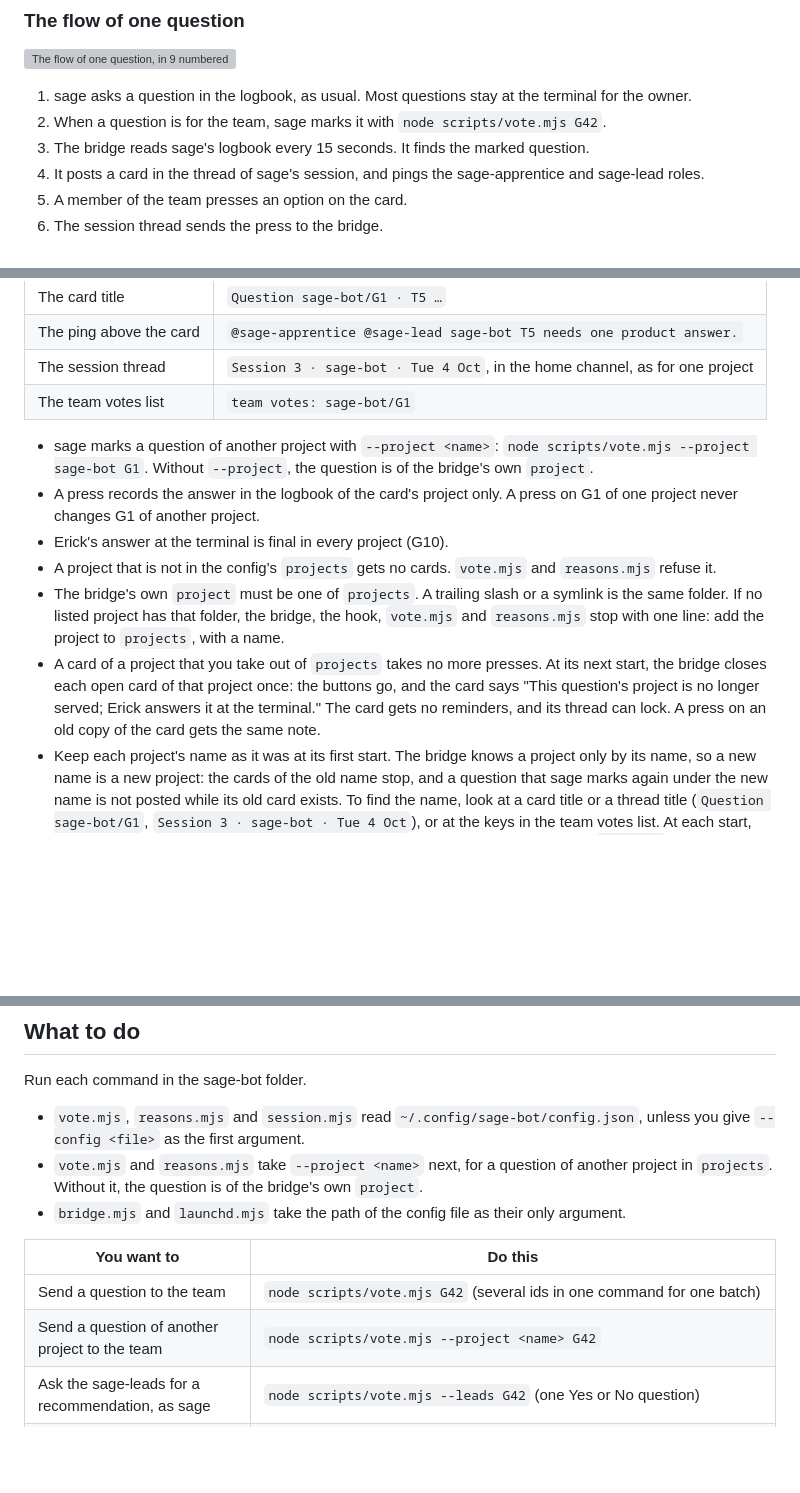
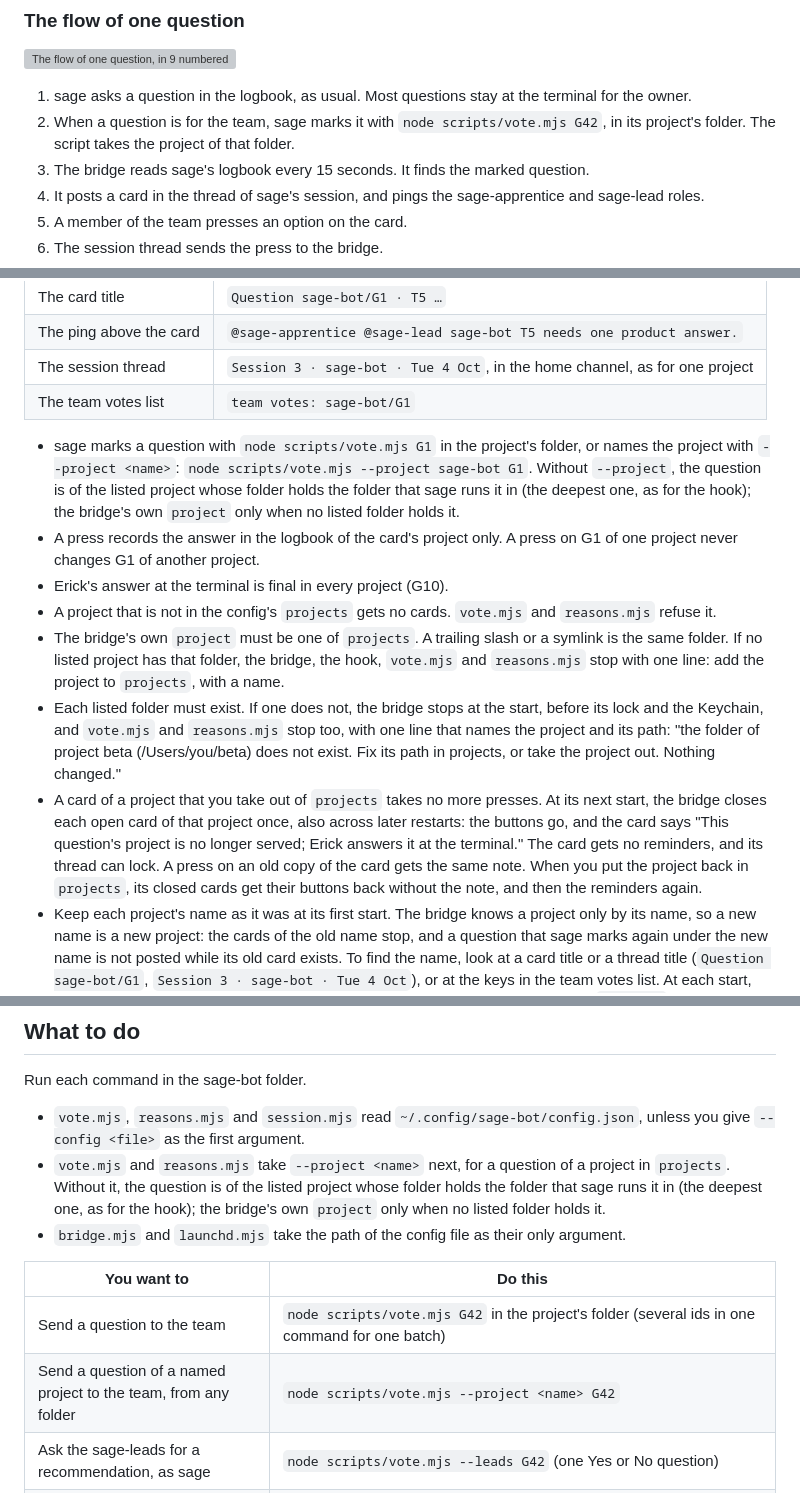
Before and after one commit to erickb336/sage-bot, a Markdown page: README.md, 3 parts joined by grey strips. Drawn GitHub-style; blank space fills up the shorter version; grey boxes are pictures that could not be loaded.

Commit message:
T132 repair round 3: README and reference for the project of the cwd, missing folders and closed cards (F-T132-13 to 16)
Co-Authored-By: Claude Opus 5.5 <noreply@anthropic.com>

```diff
--- a/README.md
+++ b/README.md
@@ -34,7 +34,7 @@ All files go into a new scratch folder, so the demo never touches your home fold
 ![The flow of one question, in 9 numbered steps between five lanes: sage, the logbook, the bridge, the session thread and the team. 1, sage asks a question in the logbook. 2, sage marks it as a team vote. 3, the bridge reads it every 15 seconds. 4, the bridge posts a card in the session thread and pings sage-apprentice and sage-lead. 5, the team presses an option. 6, the thread sends the press to the bridge. 7, the bridge checks the role and the vote rules, and edits the card. 8, the bridge gives the final answer to the logbook. 9, sage reads it and goes on.](docs/flow.svg)
 
 1. sage asks a question in the logbook, as usual. Most questions stay at the terminal for the owner.
-2. When a question is for the team, sage marks it with `node scripts/vote.mjs G42`.
+2. When a question is for the team, sage marks it with `node scripts/vote.mjs G42`, in its project's folder. The script takes the project of that folder.
 3. The bridge reads sage's logbook every 15 seconds. It finds the marked question.
 4. It posts a card in the thread of sage's session, and pings the sage-apprentice and sage-lead roles.
 5. A member of the team presses an option on the card.
@@ -95,12 +95,13 @@ One bridge posts the cards of every project in the config's `projects` (T132). E
 | The session thread | `Session 3 · sage-bot · Tue 4 Oct`, in the home channel, as for one project |
 | The team votes list | `team votes: sage-bot/G1` |
 
-- sage marks a question of another project with `--project <name>`: `node scripts/vote.mjs --project sage-bot G1`. Without `--project`, the question is of the bridge's own `project`.
+- sage marks a question with `node scripts/vote.mjs G1` in the project's folder, or names the project with `--project <name>`: `node scripts/vote.mjs --project sage-bot G1`. Without `--project`, the question is of the listed project whose folder holds the folder that sage runs it in (the deepest one, as for the hook); the bridge's own `project` only when no listed folder holds it.
 - A press records the answer in the logbook of the card's project only. A press on G1 of one project never changes G1 of another project.
 - Erick's answer at the terminal is final in every project (G10).
 - A project that is not in the config's `projects` gets no cards. `vote.mjs` and `reasons.mjs` refuse it.
 - The bridge's own `project` must be one of `projects`. A trailing slash or a symlink is the same folder. If no listed project has that folder, the bridge, the hook, `vote.mjs` and `reasons.mjs` stop with one line: add the project to `projects`, with a name.
-- A card of a project that you take out of `projects` takes no more presses. At its next start, the bridge closes each open card of that project once: the buttons go, and the card says "This question's project is no longer served; Erick answers it at the terminal." The card gets no reminders, and its thread can lock. A press on an old copy of the card gets the same note.
+- Each listed folder must exist. If one does not, the bridge stops at the start, before its lock and the Keychain, and `vote.mjs` and `reasons.mjs` stop too, with one line that names the project and its path: "the folder of project beta (/Users/you/beta) does not exist. Fix its path in projects, or take the project out. Nothing changed."
+- A card of a project that you take out of `projects` takes no more presses. At its next start, the bridge closes each open card of that project once, also across later restarts: the buttons go, and the card says "This question's project is no longer served; Erick answers it at the terminal." The card gets no reminders, and its thread can lock. A press on an old copy of the card gets the same note. When you put the project back in `projects`, its closed cards get their buttons back without the note, and then the reminders again.
 - Keep each project's name as it was at its first start. The bridge knows a project only by its name, so a new name is a new project: the cards of the old name stop, and a question that sage marks again under the new name is not posted while its old card exists. To find the name, look at a card title or a thread title (`Question sage-bot/G1`, `Session 3 · sage-bot · Tue 4 Oct`), or at the keys in the team votes list. At each start, the bridge logs one line that names every card and mark of a project that is not in `projects`, for example "the gate file holds cards of project 'project', which is not in projects: G1, G2; keep a project's name as it was at its first start". If you see that line after a rename, put the old name back.
 - With one project, you also see its name: in the card title, in the ping and in the thread title, as in the table above.
 - At the first start after the update, the bridge moves its gate file, its team votes list and its leads-only list to the new names, once. Each card from before keeps its old buttons until the bridge edits it. Until then, an old button still counts on that card.
@@ -274,13 +275,13 @@ The owner does each step by hand. sage-bot changes no settings file, and it neve
 Run each command in the sage-bot folder.
 
 - `vote.mjs`, `reasons.mjs` and `session.mjs` read `~/.config/sage-bot/config.json`, unless you give `--config <file>` as the first argument.
-- `vote.mjs` and `reasons.mjs` take `--project <name>` next, for a question of another project in `projects`. Without it, the question is of the bridge's own `project`.
+- `vote.mjs` and `reasons.mjs` take `--project <name>` next, for a question of a project in `projects`. Without it, the question is of the listed project whose folder holds the folder that sage runs it in (the deepest one, as for the hook); the bridge's own `project` only when no listed folder holds it.
 - `bridge.mjs` and `launchd.mjs` take the path of the config file as their only argument.
 
 | You want to | Do this |
 | --- | --- |
-| Send a question to the team | `node scripts/vote.mjs G42` (several ids in one command for one batch) |
-| Send a question of another project to the team | `node scripts/vote.mjs --project <name> G42` |
+| Send a question to the team | `node scripts/vote.mjs G42` in the project's folder (several ids in one command for one batch) |
+| Send a question of a named project to the team, from any folder | `node scripts/vote.mjs --project <name> G42` |
 | Ask the sage-leads for a recommendation, as sage | `node scripts/vote.mjs --leads G42` (one Yes or No question) |
 | Take a question back to the terminal | `node scripts/vote.mjs --unmark G42`, before the card is posted |
 | See the marked questions | `node scripts/vote.mjs --list` |
```
Also changed, not shown: docs/reference.md (+4 -3 lines).
